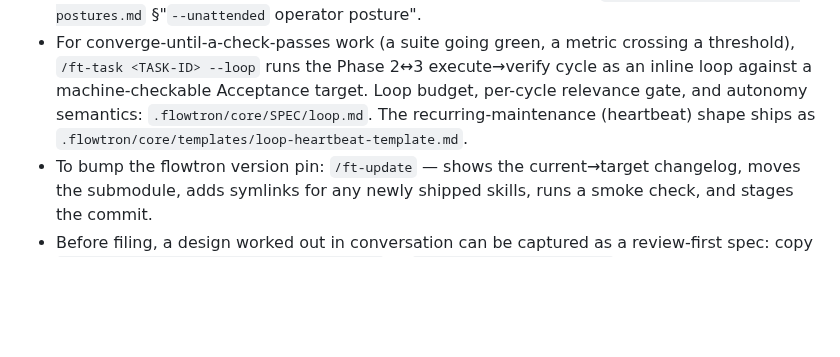
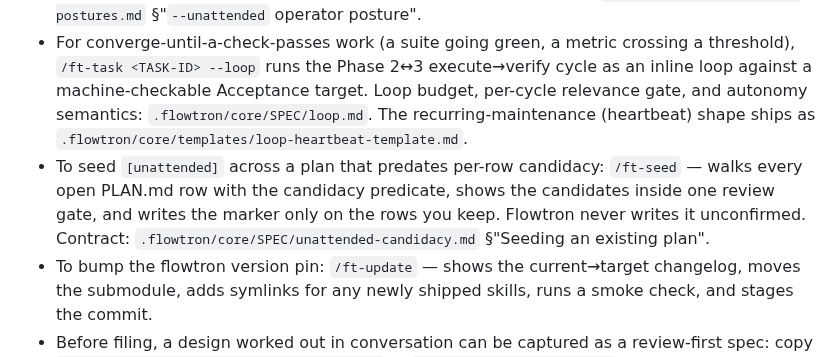
Before and after one commit to fakeneuron/blastimage, a Markdown page: AGENTS.md, the part around the change. Drawn GitHub-style; blank space fills up the shorter version.

Commit message:
docs: re-sync AGENTS.md Workflow block to pinned flowtron snippet
Co-Authored-By: Claude Opus 5.5 (1M context) <noreply@anthropic.com>

```diff
--- a/AGENTS.md
+++ b/AGENTS.md
@@ -11,6 +11,7 @@ This project uses **flowtron** for task tracking. The canonical workflow contrac
 - For bugs and unexpected behavior, `/ft-task <TASK-ID> --debug` adds a hypothesis-first cadence (expected/observed → ranked hypotheses → minimal repro → re-verify) inside Phase 1 Discovery, plus a Phase 3 obligation to re-run that exact repro after the fix. Soft scaffolding, not a gate; composes with `--fast` in either order.
 - When a task is driven by an orchestrator or headless session with **no operator present**, add `--unattended` (on `/ft-task`, `/ft-micro-task`, or `/ft-close-epic`): gates nobody is there to answer **park** the tasknote (`status: blocked` plus a machine-readable `park-reason:` code) instead of firing a banner into an empty session. Never pass it together with `--fast`. What it supersets, what it never relaxes, and the per-gate conversion map: `.flowtron/core/SPEC/gate-postures.md` §"`--unattended` operator posture".
 - For converge-until-a-check-passes work (a suite going green, a metric crossing a threshold), `/ft-task <TASK-ID> --loop` runs the Phase 2↔3 execute→verify cycle as an inline loop against a machine-checkable Acceptance target. Loop budget, per-cycle relevance gate, and autonomy semantics: `.flowtron/core/SPEC/loop.md`. The recurring-maintenance (heartbeat) shape ships as `.flowtron/core/templates/loop-heartbeat-template.md`.
+- To seed `[unattended]` across a plan that predates per-row candidacy: `/ft-seed` — walks every open PLAN.md row with the candidacy predicate, shows the candidates inside one review gate, and writes the marker only on the rows you keep. Flowtron never writes it unconfirmed. Contract: `.flowtron/core/SPEC/unattended-candidacy.md` §"Seeding an existing plan".
 - To bump the flowtron version pin: `/ft-update` — shows the current→target changelog, moves the submodule, adds symlinks for any newly shipped skills, runs a smoke check, and stages the commit.
 - Before filing, a design worked out in conversation can be captured as a review-first spec: copy `.flowtron/core/templates/spec-template.md` to `.flowtron/specs/<slug>.md` and fill its six sections. A spec never files a PLAN.md line or scaffolds a tasknote. When to reach for one: `.flowtron/core/SPEC/tasknote-selection.md` §"When to use a tasknote (and when not to)".
 - `/ft-refactor <target> [--fast]` plans a behavior-preserving refactor of one named file, module, or subsystem: a read-only depth survey, then — on your go — an epic of starter-seeded children run through normal `/ft-task` cycles. It never edits source. When to reach for it: `.flowtron/core/SPEC/tasknote-selection.md` §"When to use a tasknote (and when not to)".
```
